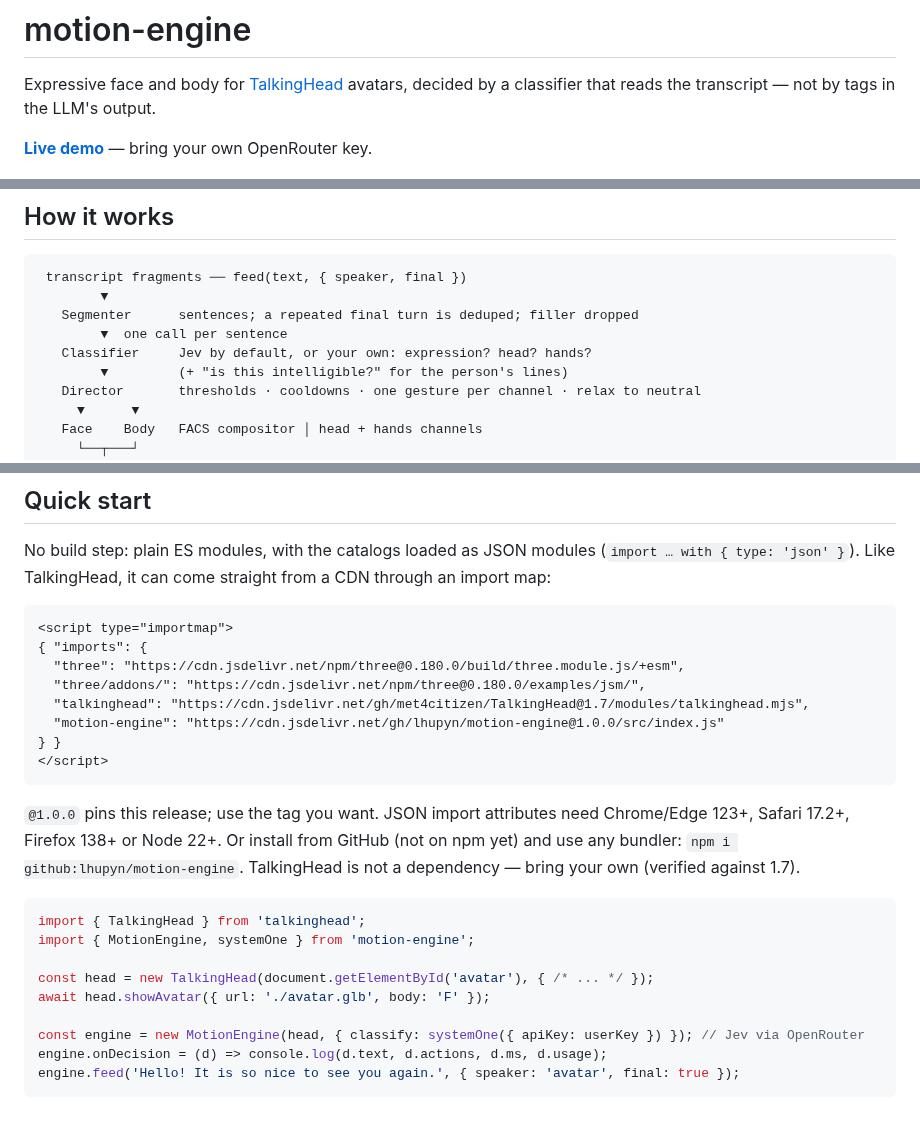
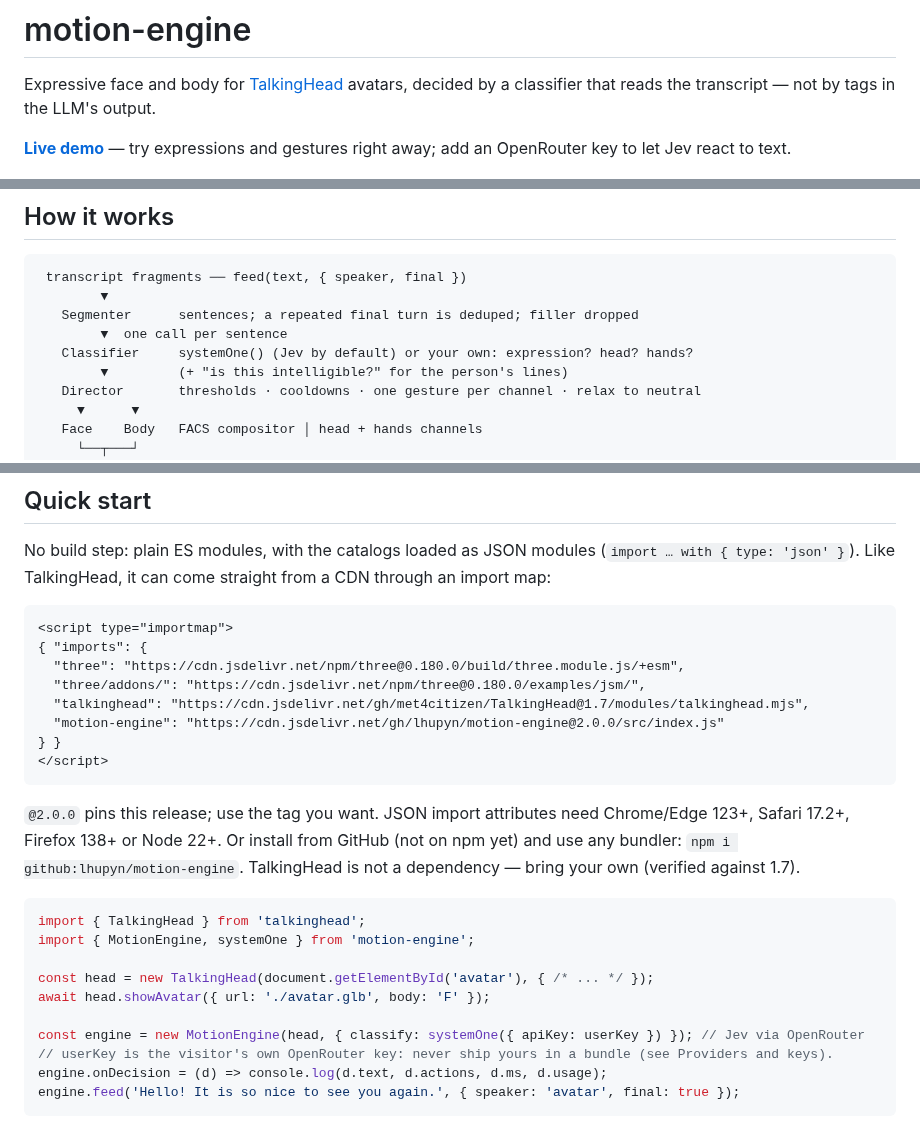
Before and after one commit to lhupyn/motion-engine, a Markdown page: README.md, 3 parts joined by grey strips. GitHub-like rendering.

````diff
--- a/README.md
+++ b/README.md
@@ -2,7 +2,7 @@
 
 Expressive face and body for [TalkingHead](https://github.com/met4citizen/TalkingHead) avatars, decided by a classifier that reads the transcript — not by tags in the LLM's output.
 
-**[Live demo](https://lhupyn.github.io/motion-engine/)** — bring your own OpenRouter key.
+**[Live demo](https://lhupyn.github.io/motion-engine/)** — try expressions and gestures right away; add an OpenRouter key to let Jev react to text.
 
 ![motion-engine demo](images/demo.jpg)
 
@@ -38,7 +38,7 @@ Measured in the demo with `typesafe/jev-1.14`: about **0.4–0.75 s** and **~$0.
         ▼
    Segmenter      sentences; a repeated final turn is deduped; filler dropped
         ▼  one call per sentence
-   Classifier     Jev by default, or your own: expression? head? hands?
+   Classifier     systemOne() (Jev by default) or your own: expression? head? hands?
         ▼         (+ "is this intelligible?" for the person's lines)
    Director       thresholds · cooldowns · one gesture per channel · relax to neutral
      ▼      ▼
@@ -99,12 +99,12 @@ No build step: plain ES modules, with the catalogs loaded as JSON modules (`impo
   "three": "https://cdn.jsdelivr.net/npm/three@0.180.0/build/three.module.js/+esm",
   "three/addons/": "https://cdn.jsdelivr.net/npm/three@0.180.0/examples/jsm/",
   "talkinghead": "https://cdn.jsdelivr.net/gh/met4citizen/TalkingHead@1.7/modules/talkinghead.mjs",
-  "motion-engine": "https://cdn.jsdelivr.net/gh/lhupyn/motion-engine@1.0.0/src/index.js"
+  "motion-engine": "https://cdn.jsdelivr.net/gh/lhupyn/motion-engine@2.0.0/src/index.js"
 } }
 </script>
 ```
 
-`@1.0.0` pins this release; use the tag you want. JSON import attributes need Chrome/Edge 123+, Safari 17.2+, Firefox 138+ or Node 22+. Or install from GitHub (not on npm yet) and use any bundler: `npm i github:lhupyn/motion-engine`. TalkingHead is not a dependency — bring your own (verified against 1.7).
+`@2.0.0` pins this release; use the tag you want. JSON import attributes need Chrome/Edge 123+, Safari 17.2+, Firefox 138+ or Node 22+. Or install from GitHub (not on npm yet) and use any bundler: `npm i github:lhupyn/motion-engine`. TalkingHead is not a dependency — bring your own (verified against 1.7).
 
 ```js
 import { TalkingHead } from 'talkinghead';
@@ -114,6 +114,7 @@ const head = new TalkingHead(document.getElementById('avatar'), { /* ... */ });
 await head.showAvatar({ url: './avatar.glb', body: 'F' });
 
 const engine = new MotionEngine(head, { classify: systemOne({ apiKey: userKey }) }); // Jev via OpenRouter
+// userKey is the visitor's own OpenRouter key: never ship yours in a bundle (see Providers and keys).
 engine.onDecision = (d) => console.log(d.text, d.actions, d.ms, d.usage);
 engine.feed('Hello! It is so nice to see you again.', { speaker: 'avatar', final: true });
 ```
````
Also changed, not shown: other parts of README.md (+7 -7 lines).
